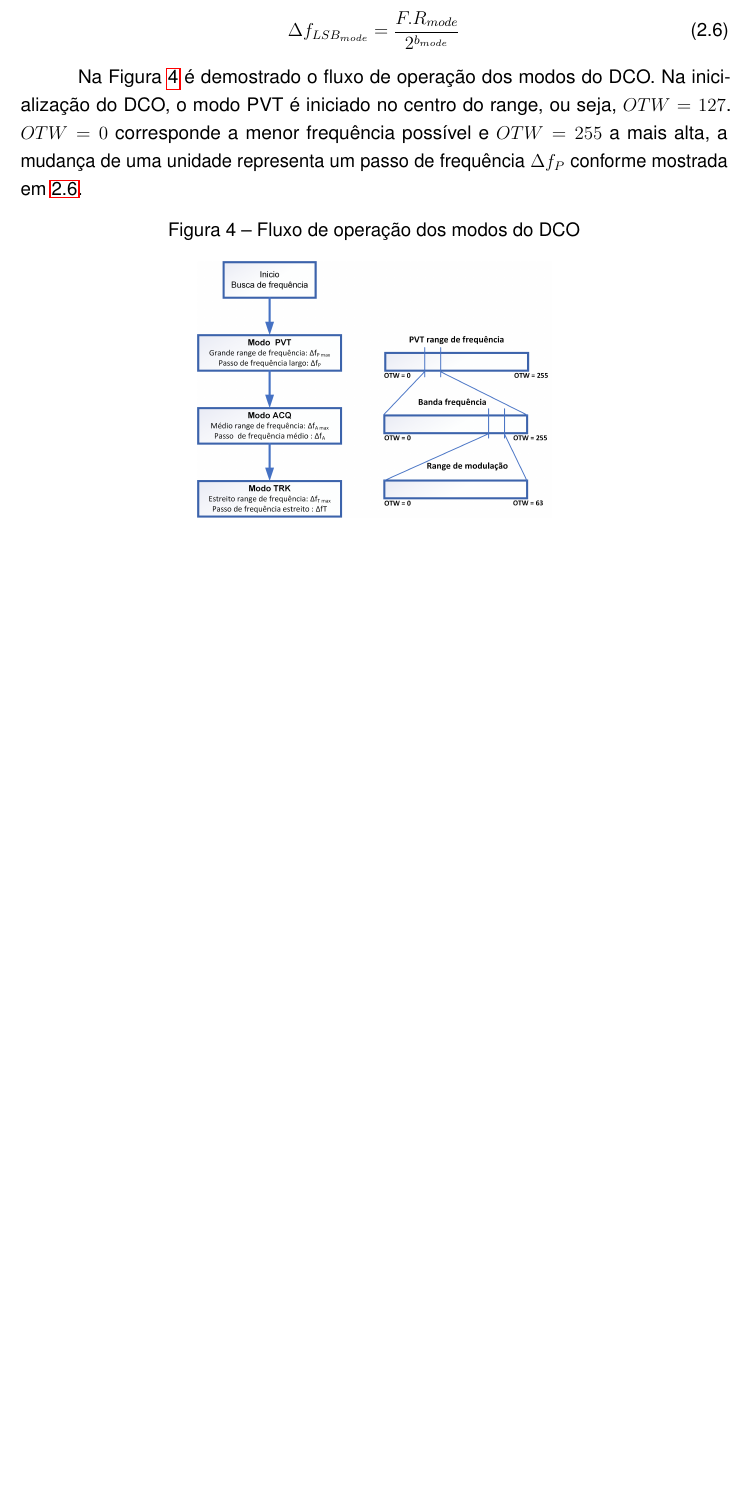
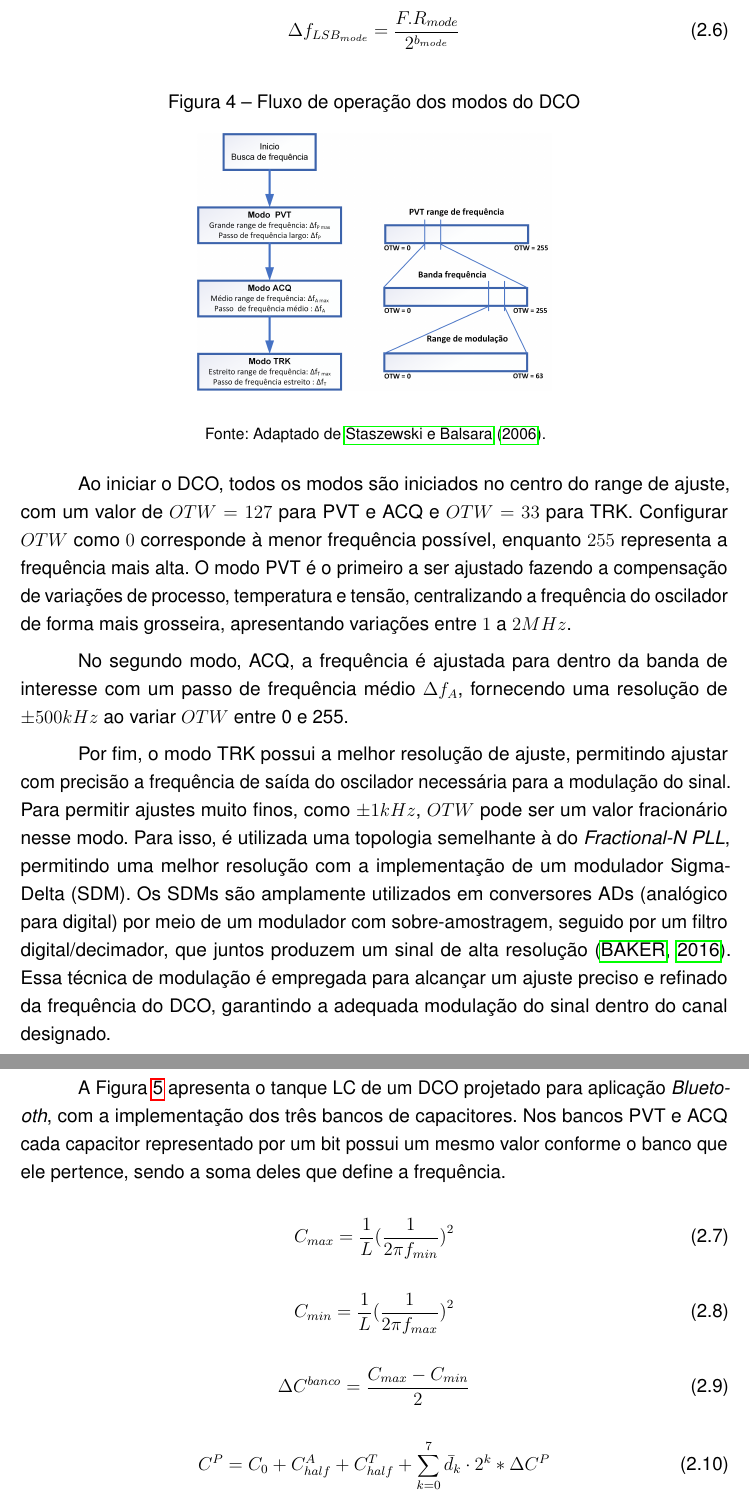
Before and after one commit to Andersonfw/ADPLL, a LaTeX thesis (TEX/main.tex, which reads TEX/fundamentacao.tex): part of page 23 of 29 before the commit and two parts of pages 23 and 24 of 31 after it, the two joined at a grey line, cut so that both start at the same text, the shorter picture padded with empty space. Compiled offline with pdfLaTeX.

Commit message:
Complementação de discussão sobre o DCO. Adicioanado figuras, e diagrama do visio. Equações de dimensionamento dos capacitores.

```diff
--- a/TEX/fundamentacao.tex
+++ b/TEX/fundamentacao.tex
@@ -164,5 +162,3 @@ Cada modo possui um range de frequência de operação, e a mudança de uma unid
-Na Figura \ref{fig:bank_modos} é demostrado o fluxo de operação dos modos do DCO. Na inicialização do DCO,  o modo PVT é iniciado no centro do range, ou seja, $OTW=127$. $OTW=0$ corresponde a menor frequência possível e $OTW=255$ a mais alta, a mudança de uma unidade representa um passo de frequência $\Delta f_P$ conforme mostrada em \ref{eq:step_freq_mode}.
-
 
 \begin{figure}[h!]
 	\caption{Fluxo de operação dos modos do DCO }
@@ -172,3 +168,41 @@ Na Figura \ref{fig:bank_modos} é demostrado o fluxo de operação dos modos do
 	\fonte{Adaptado de \citeonline{staszewski2006all}.}
 	\label{fig:bank_modos}
 \end{figure}
+
+%
+%Ao iniciar o DCO, o modo PVT é ativado e inicia no centro do range de ajuste com um valor de $OTW=127$, quando o valor é configurado em $0$ corresponde a menor frequência possível e $255$ a mais alta. Ele  executa a compensação de variações de processo, temperatura e tensão, centralizando a frequência do oscilador de forma mais grosseira com variações entre $1$ a $2MHz$.
+%
+%No segundo modo, ACQ, a frequência é ajustada para dentro da banda de interesse, com um passo de frequência médio $\Delta f_A$ com uma resolução de $\pm 500kHz$ variando $OTW$ entre 0 à 255.
+%
+%Por fim, o modo TRK possui a melhor resolução de ajuste, o que permite ajustar com precisão a frequência de saída do oscilador necessária para a modulação do sinal. Para permitir ajustes muito finos como $\pm 1kHz$, $OTW$ pode ser um valor fracionário neste modo. Para isto é utilizado uma topologia similar a do \textit{Fractional-N PLL}, permitindo uma melhor resolução com a implementação de um modulador Sigma Delta (SDM). SDMs são muito utilizados em conversores ADs, analógico para digital, por meio de um modulador com sobre amostragem seguido por um filtro digital/decimador que juntos produzem um sinal de alta resolução \cite{sdmtexas}.
+Ao iniciar o DCO, todos os modos são iniciados no centro do range de ajuste, com um valor de $OTW=127$ para PVT e ACQ e $OTW=33$ para TRK. Configurar $OTW$ como $0$ corresponde à menor frequência possível, enquanto $255$ representa a frequência mais alta. O modo PVT é o primeiro a ser ajustado fazendo a compensação de variações de processo, temperatura e tensão, centralizando a frequência do oscilador de forma mais grosseira, apresentando variações entre $1$ a $2MHz$.
+
+No segundo modo, ACQ, a frequência é ajustada para dentro da banda de interesse com um passo de frequência médio $\Delta f_A$, fornecendo uma resolução de $\pm 500kHz$ ao variar $OTW$ entre 0 e 255.
+
+Por fim, o modo TRK possui a melhor resolução de ajuste, permitindo ajustar com precisão a frequência de saída do oscilador necessária para a modulação do sinal. Para permitir ajustes muito finos, como $\pm 1kHz$, $OTW$ pode ser um valor fracionário nesse modo. Para isso, é utilizada uma topologia semelhante à do \textit{Fractional-N PLL}, permitindo uma melhor resolução com a implementação de um modulador Sigma-Delta (SDM). Os SDMs são amplamente utilizados em conversores ADs (analógico para digital) por meio de um modulador com sobre-amostragem, seguido por um filtro digital/decimador, que juntos produzem um sinal de alta resolução \cite{sdmtexas}. Essa técnica de modulação é empregada para alcançar um ajuste preciso e refinado da frequência do DCO, garantindo a adequada modulação do sinal dentro do canal designado.
+
+
+A Figura \ref{fig:lc_bank_capacitor} apresenta o tanque LC de um DCO projetado para aplicação \textit{Bluetooth}, com a implementação dos três bancos de capacitores. Nos bancos PVT e ACQ cada capacitor representado por um bit possui um mesmo valor conforme o banco que ele pertence, sendo a soma deles que define a frequência.
+
+\begin{equation}
+	C_{max} = \frac{1}{L} \big( \frac{1}{2 \pi f_{min}} \big)^2
+	\label{eq:cmax}
+\end{equation}
+
+\begin{equation}
+	C_{min} = \frac{1}{L} \big( \frac{1}{2 \pi f_{max}} \big)^2
+	\label{eq:cmin}
+\end{equation}
+
+\begin{equation}
+	\Delta C^{banco} = \frac{	C_{max} - C_{min}}{2}
+	\label{eq:c_delta}
+\end{equation}
+
+
+\begin{equation}
+	C^P = C_0 + C^A_{half} + C^T_{half} + \sum_{k=0}^{7} \bar{d}_k \cdot 2^k * 	\Delta C^P
+	\label{eq:c_P_total}
+\end{equation}
+
+\begin{equation}
@@ -174,0 +227 @@ Na Figura \ref{fig:bank_modos} é demostrado o fluxo de operação dos modos do
+	C_\mu = \frac{	C_{max} - C_{min}}{2^{bTRK}}
```
Also changed, not shown: TEX/referencias.bib (+6 -0 lines), TEX/img/bank_modos.png, TEX/img/ideia_settling_fre_modes.png (deleted), TEX/img/lc_bank_capacitor.png (added), TEX/fundamentacao.tex (33 more changed lines), 2 other files.
